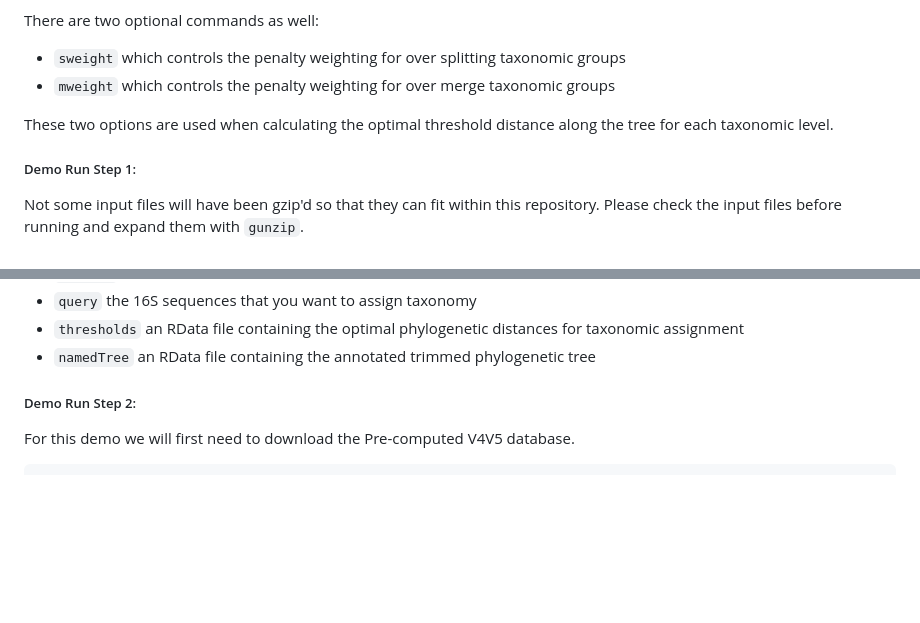
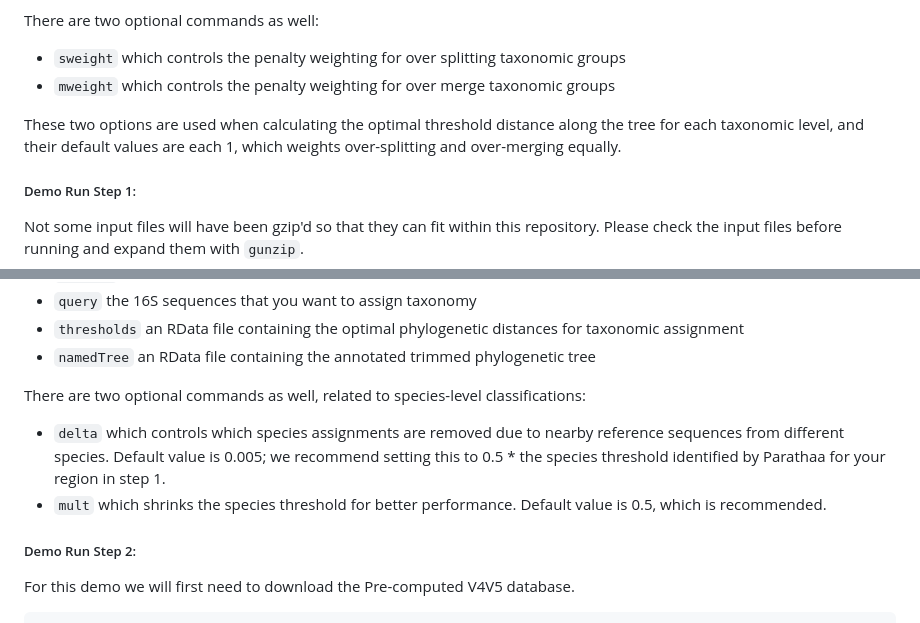
Before and after one commit to biobakery/parathaa, a Markdown page: Readme.md, 2 parts joined by grey strips. GitHub-like rendering; blank space fills up the shorter version.

````diff
--- a/Readme.md
+++ b/Readme.md
@@ -230,7 +230,7 @@ There are two optional commands as well:
 - ```sweight``` which controls the penalty weighting for over splitting taxonomic groups
 - ```mweight``` which controls the penalty weighting for over merge taxonomic groups
 
-These two options are used when calculating the optimal threshold distance along the tree for each taxonomic level.
+These two options are used when calculating the optimal threshold distance along the tree for each taxonomic level, and their default values are each 1, which weights over-splitting and over-merging equally.
 
 ##### Demo Run Step 1:
 
@@ -268,6 +268,10 @@ This command takes the following inputs:
 - `query` the 16S sequences that you want to assign taxonomy
 - `thresholds` an RData file containing the optimal phylogenetic distances for taxonomic assignment
 - `namedTree` an RData file containing the annotated trimmed phylogenetic tree
+
+There are two optional commands as well, related to species-level classifications:
+- ```delta``` which controls which species assignments are removed due to nearby reference sequences from different species. Default value is 0.005; we recommend setting this to 0.5 * the species threshold identified by Parathaa for your region in step 1.
+- ```mult``` which shrinks the species threshold for better performance. Default value is 0.5, which is recommended.
 
 ##### Demo Run Step 2:
 
````
